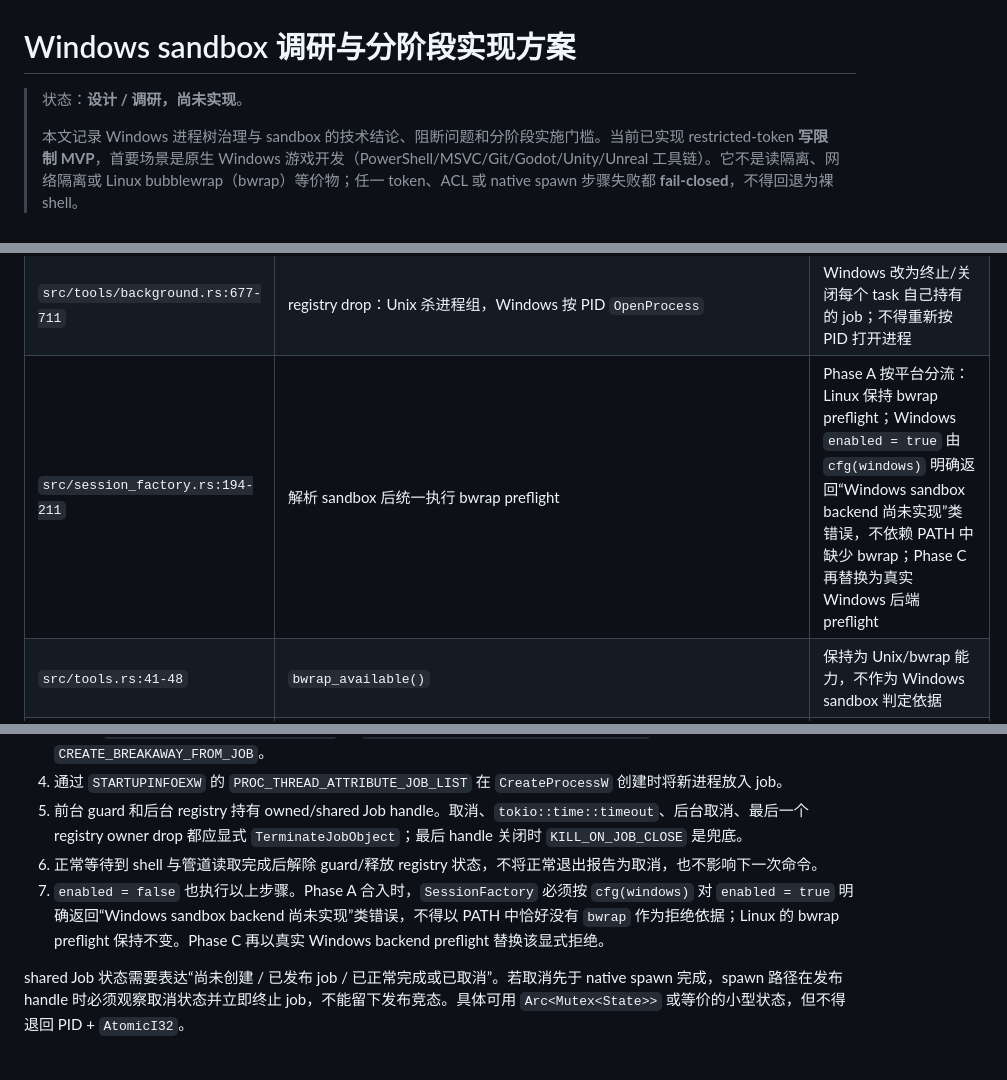
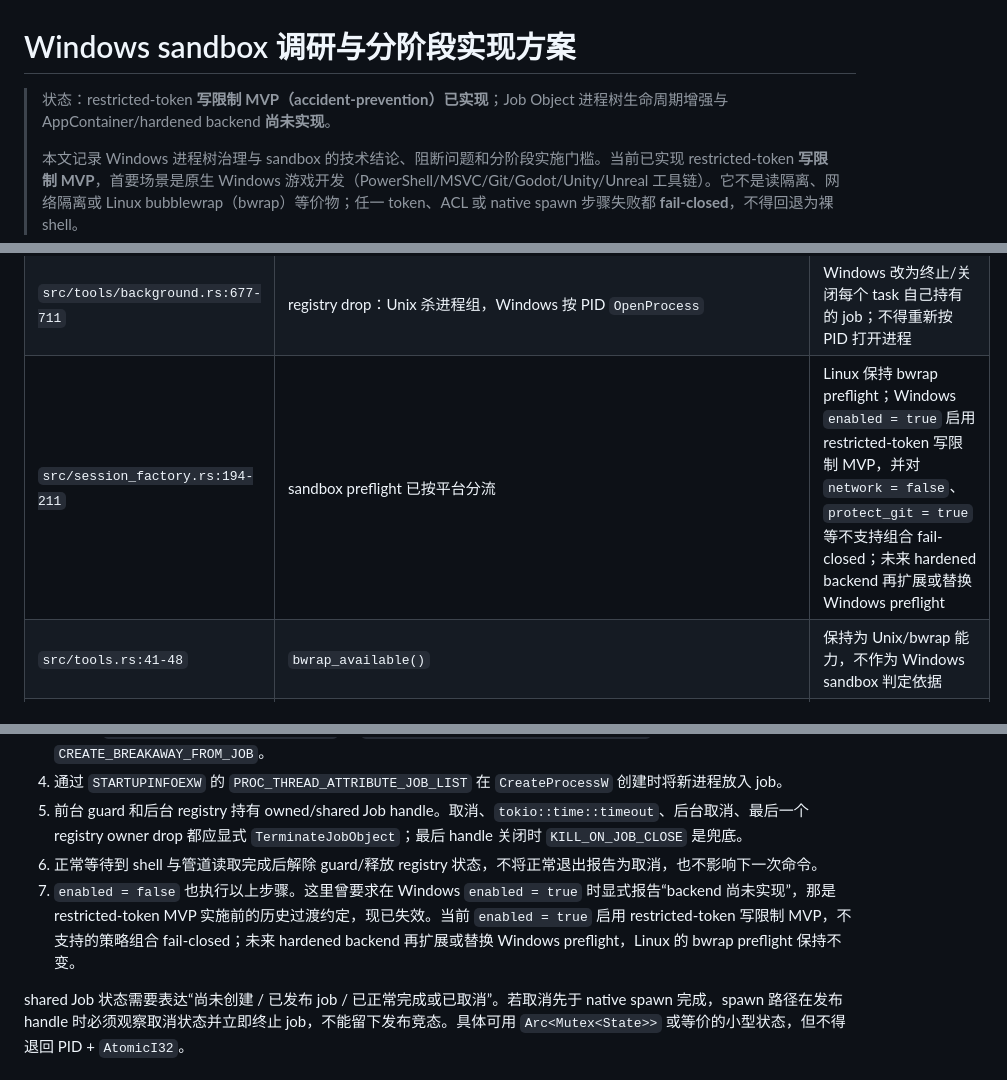
Before and after one commit to discord9/e-agent, a Markdown page: WINDOWS_SANDBOX_SPEC.md, 3 parts joined by grey strips. GitHub-like rendering.

```diff
--- a/WINDOWS_SANDBOX_SPEC.md
+++ b/WINDOWS_SANDBOX_SPEC.md
@@ -1,6 +1,6 @@
 # Windows sandbox 调研与分阶段实现方案
 
-> 状态：**设计 / 调研，尚未实现**。
+> 状态：restricted-token **写限制 MVP（accident-prevention）已实现**；Job Object 进程树生命周期增强与 AppContainer/hardened backend **尚未实现**。
 >
 > 本文记录 Windows 进程树治理与 sandbox 的技术结论、阻断问题和分阶段实施门槛。当前已实现 restricted-token **写限制 MVP**，首要场景是原生 Windows 游戏开发（PowerShell/MSVC/Git/Godot/Unity/Unreal 工具链）。它不是读隔离、网络隔离或 Linux bubblewrap（bwrap）等价物；任一 token、ACL 或 native spawn 步骤失败都 **fail-closed**，不得回退为裸 shell。
 
@@ -53,7 +53,7 @@ Windows 实现必须把“进程生命周期”与“安全隔离”分开描述
 | `src/tools/background.rs:274-300` | `RunningTask.process_group: Arc<AtomicI32>` | Windows 需要独立的 shared owned Job 状态，不能把 HANDLE 塞入整数 PID slot |
 | `src/tools/background.rs:455-493` | 后台 shell 建立 PID slot并调用 `run_bash` | 启动后把 job ownership 发布给 registry；处理“任务已取消但 job 尚未发布”的竞态 |
 | `src/tools/background.rs:677-711` | registry drop：Unix 杀进程组，Windows 按 PID `OpenProcess` | Windows 改为终止/关闭每个 task 自己持有的 job；不得重新按 PID 打开进程 |
-| `src/session_factory.rs:194-211` | 解析 sandbox 后统一执行 bwrap preflight | Phase A 按平台分流：Linux 保持 bwrap preflight；Windows `enabled = true` 由 `cfg(windows)` 明确返回“Windows sandbox backend 尚未实现”类错误，不依赖 PATH 中缺少 bwrap；Phase C 再替换为真实 Windows 后端 preflight |
+| `src/session_factory.rs:194-211` | sandbox preflight 已按平台分流 | Linux 保持 bwrap preflight；Windows `enabled = true` 启用 restricted-token 写限制 MVP，并对 `network = false`、`protect_git = true` 等不支持组合 fail-closed；未来 hardened backend 再扩展或替换 Windows preflight |
 | `src/tools.rs:41-48` | `bwrap_available()` | 保持为 Unix/bwrap 能力，不作为 Windows sandbox 判定依据 |
 | `src/config.rs:68-105` | `Sandbox`：`enabled/network/workspace_writable/writable_paths/readable_paths` | Phase B 不接入；Phase C 才映射完整 Windows 语义并验证所有字段 |
 | `Cargo.toml:43-47` | target-gated `windows-sys = 0.61` | 增加 Job/AppContainer/ACL 所需 features，依赖仍只在 Windows target 下 |
@@ -70,7 +70,7 @@ Phase A 不能改变 `enabled = false` 命令本身的 shell、参数、当前
 4. 通过 `STARTUPINFOEXW` 的 `PROC_THREAD_ATTRIBUTE_JOB_LIST` 在 `CreateProcessW` 创建时将新进程放入 job。
 5. 前台 guard 和后台 registry 持有 owned/shared Job handle。取消、`tokio::time::timeout`、后台取消、最后一个 registry owner drop 都应显式 `TerminateJobObject`；最后 handle 关闭时 `KILL_ON_JOB_CLOSE` 是兜底。
 6. 正常等待到 shell 与管道读取完成后解除 guard/释放 registry 状态，不将正常退出报告为取消，也不影响下一次命令。
-7. `enabled = false` 也执行以上步骤。Phase A 合入时，`SessionFactory` 必须按 `cfg(windows)` 对 `enabled = true` 明确返回“Windows sandbox backend 尚未实现”类错误，不得以 PATH 中恰好没有 `bwrap` 作为拒绝依据；Linux 的 bwrap preflight 保持不变。Phase C 再以真实 Windows backend preflight 替换该显式拒绝。
+7. `enabled = false` 也执行以上步骤。这里曾要求在 Windows `enabled = true` 时显式报告“backend 尚未实现”，那是 restricted-token MVP 实施前的历史过渡约定，现已失效。当前 `enabled = true` 启用 restricted-token 写限制 MVP，不支持的策略组合 fail-closed；未来 hardened backend 再扩展或替换 Windows preflight，Linux 的 bwrap preflight 保持不变。
 
 shared Job 状态需要表达“尚未创建 / 已发布 job / 已正常完成或已取消”。若取消先于 native spawn 完成，spawn 路径在发布 handle 时必须观察取消状态并立即终止 job，不能留下发布竞态。具体可用 `Arc<Mutex<State>>` 或等价的小型状态，但不得退回 PID + `AtomicI32`。
 
```
Also changed, not shown: other parts of WINDOWS_SANDBOX_SPEC.md (+14 -14 lines), README.md (+12 -5 lines).
